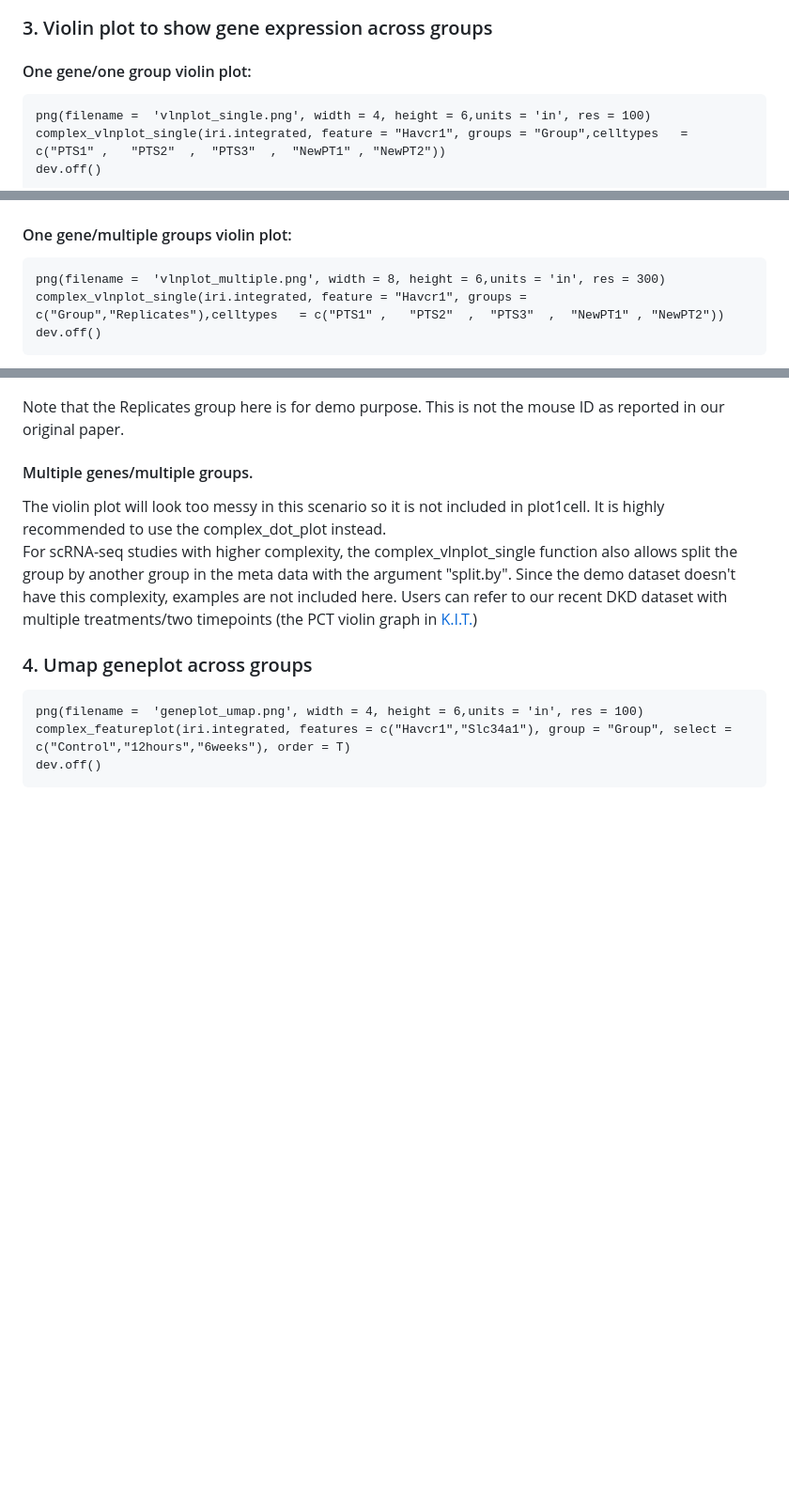
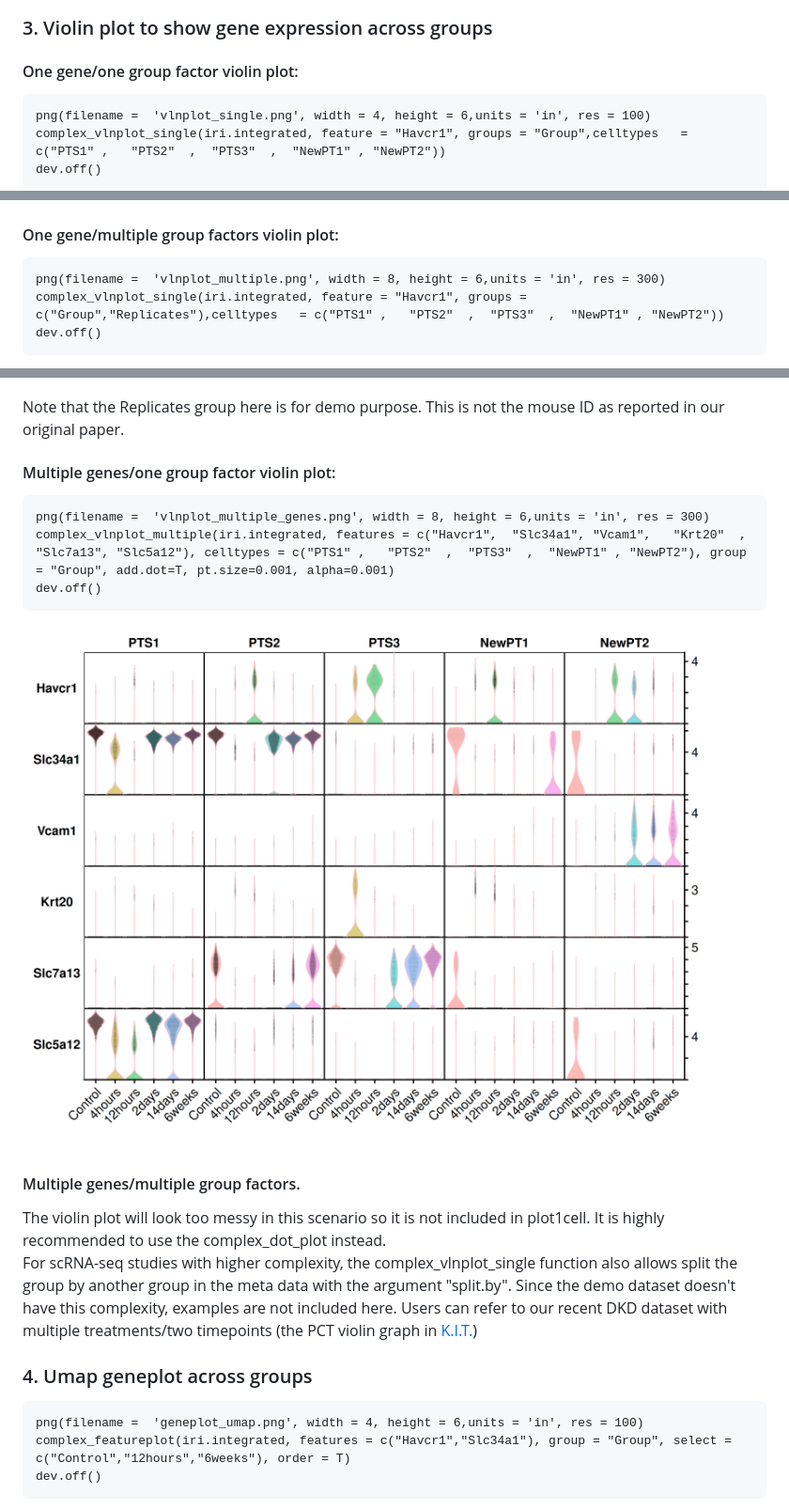
Before and after one commit to HaojiaWu/plot1cell, a Markdown page: README.md, 3 parts joined by grey strips. Shown: that part at 94% size. GitHub-like rendering; pictures changed too: data/vlnplot_multiple_genes.png (added); blank space fills up the shorter version.

Commit message:
bug fixes

````diff
--- a/README.md
+++ b/README.md
@@ -60,7 +60,7 @@ dev.off()
 ![alt text](https://github.com/HaojiaWu/Plot1cell/blob/master/data/dotplot_multiple.png) <br />
 
 ### 3. Violin plot to show gene expression across groups
-#### One gene/one group violin plot:
+#### One gene/one group factor violin plot:
 ```
 png(filename =  'vlnplot_single.png', width = 4, height = 6,units = 'in', res = 100)
 complex_vlnplot_single(iri.integrated, feature = "Havcr1", groups = "Group",celltypes   = c("PTS1" ,   "PTS2"  ,  "PTS3"  ,  "NewPT1" , "NewPT2"))
@@ -68,7 +68,7 @@ dev.off()
 ```
 ![alt text](https://github.com/HaojiaWu/Plot1cell/blob/master/data/vlnplot_single.png) <br />
 
-#### One gene/multiple groups violin plot:
+#### One gene/multiple group factors violin plot:
 ```
 png(filename =  'vlnplot_multiple.png', width = 8, height = 6,units = 'in', res = 300)
 complex_vlnplot_single(iri.integrated, feature = "Havcr1", groups = c("Group","Replicates"),celltypes   = c("PTS1" ,   "PTS2"  ,  "PTS3"  ,  "NewPT1" , "NewPT2"))
@@ -78,7 +78,15 @@ dev.off()
 
 Note that the Replicates group here is for demo purpose. This is not the mouse ID as reported in our original paper.
 
-#### Multiple genes/multiple groups.
+#### Multiple genes/one group factor violin plot:
+```
+png(filename =  'vlnplot_multiple_genes.png', width = 8, height = 6,units = 'in', res = 300)
+complex_vlnplot_multiple(iri.integrated, features = c("Havcr1",  "Slc34a1", "Vcam1",   "Krt20"  , "Slc7a13", "Slc5a12"), celltypes = c("PTS1" ,   "PTS2"  ,  "PTS3"  ,  "NewPT1" , "NewPT2"), group = "Group", add.dot=T, pt.size=0.001, alpha=0.001)
+dev.off()
+```
+![alt text](https://github.com/HaojiaWu/Plot1cell/blob/master/data/vlnplot_multiple_genes.png) <br />
+
+#### Multiple genes/multiple group factors.
 The violin plot will look too messy in this scenario so it is not included in plot1cell. It is highly recommended to use the complex_dot_plot instead. <br />
 For scRNA-seq studies with higher complexity, the complex_vlnplot_single function also allows split the group by another group in the meta data with the argument "split.by". Since the demo dataset doesn't have this complexity, examples are not included here. Users can refer to our recent DKD dataset with multiple treatments/two timepoints (the PCT violin graph in <a href="https://humphreyslab.com/SingleCell/">K.I.T.</a>)
 
````
Also changed, not shown: 1 other file.
